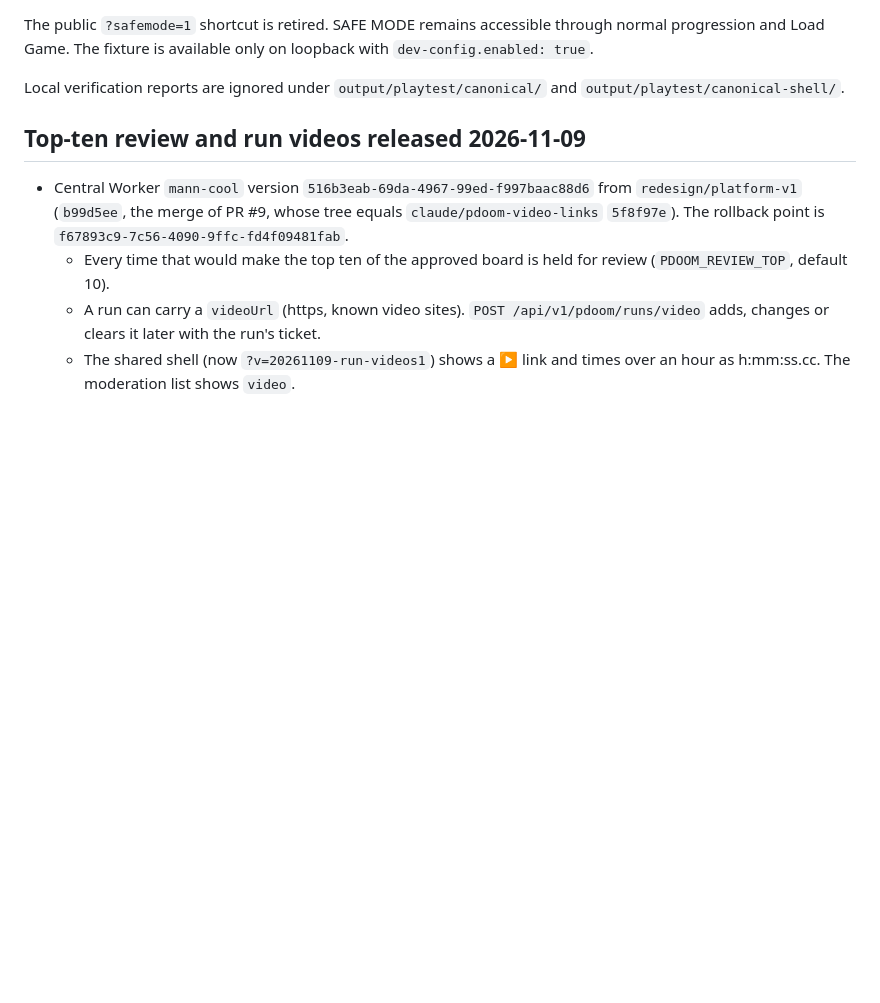
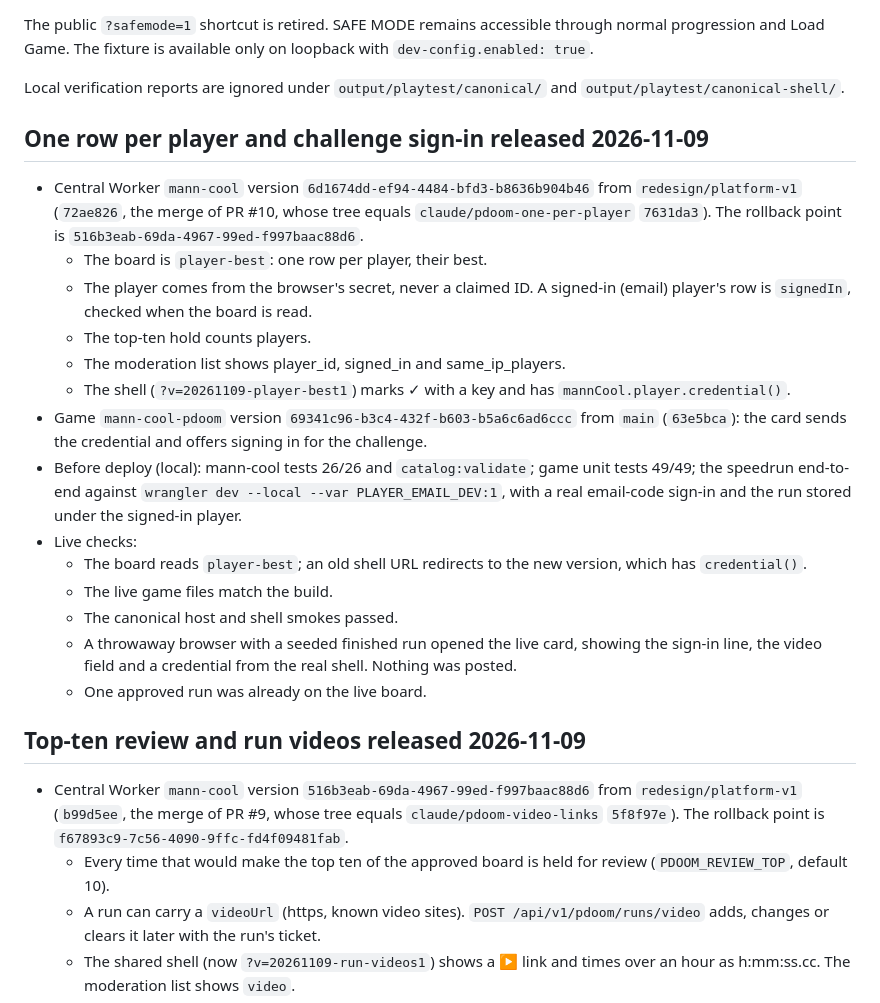
Before and after one commit to songadaymann/pdoom, a Markdown page: docs/PUBLISH-MANN-COOL.md, the part around the change. Rendered like a GitHub page; blank space fills up the shorter version.

Commit message:
Record the one-row-per-player and challenge sign-in release and refresh the runtime manifest
Co-Authored-By: Claude Opus 5.5 <noreply@anthropic.com>

```diff
--- a/docs/PUBLISH-MANN-COOL.md
+++ b/docs/PUBLISH-MANN-COOL.md
@@ -37,6 +37,23 @@ normal progression and Load Game. The fixture is available only on loopback with
 `dev-config.enabled: true`.
 
 Local verification reports are ignored under `output/playtest/canonical/` and `output/playtest/canonical-shell/`.
+
+## One row per player and challenge sign-in released 2026-11-09
+
+- Central Worker `mann-cool` version `6d1674dd-ef94-4484-bfd3-b8636b904b46` from `redesign/platform-v1` (`72ae826`, the merge of PR #10, whose tree equals `claude/pdoom-one-per-player` `7631da3`). The rollback point is `516b3eab-69da-4967-99ed-f997baac88d6`.
+  - The board is `player-best`: one row per player, their best.
+  - The player comes from the browser's secret, never a claimed ID. A signed-in (email) player's row is `signedIn`, checked when the board is read.
+  - The top-ten hold counts players.
+  - The moderation list shows player_id, signed_in and same_ip_players.
+  - The shell (`?v=20261109-player-best1`) marks ✓ with a key and has `mannCool.player.credential()`.
+- Game `mann-cool-pdoom` version `69341c96-b3c4-432f-b603-b5a6c6ad6ccc` from `main` (`63e5bca`): the card sends the credential and offers signing in for the challenge.
+- Before deploy (local): mann-cool tests 26/26 and `catalog:validate`; game unit tests 49/49; the speedrun end-to-end against `wrangler dev --local --var PLAYER_EMAIL_DEV:1`, with a real email-code sign-in and the run stored under the signed-in player.
+- Live checks:
+  - The board reads `player-best`; an old shell URL redirects to the new version, which has `credential()`.
+  - The live game files match the build.
+  - The canonical host and shell smokes passed.
+  - A throwaway browser with a seeded finished run opened the live card, showing the sign-in line, the video field and a credential from the real shell. Nothing was posted.
+  - One approved run was already on the live board.
 
 ## Top-ten review and run videos released 2026-11-09
 
```
Also changed, not shown: docs/FEATURE-LEDGER.md (+1 -1 lines).
